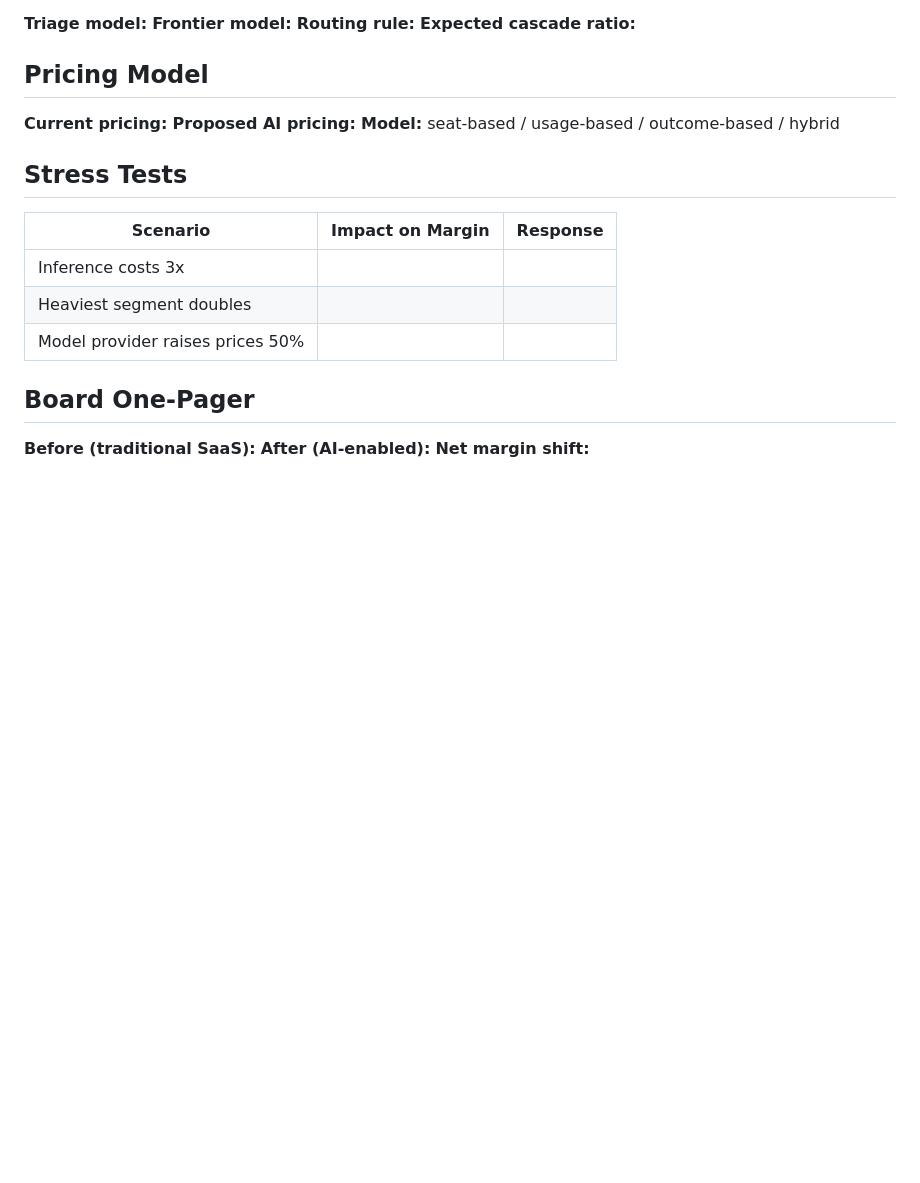
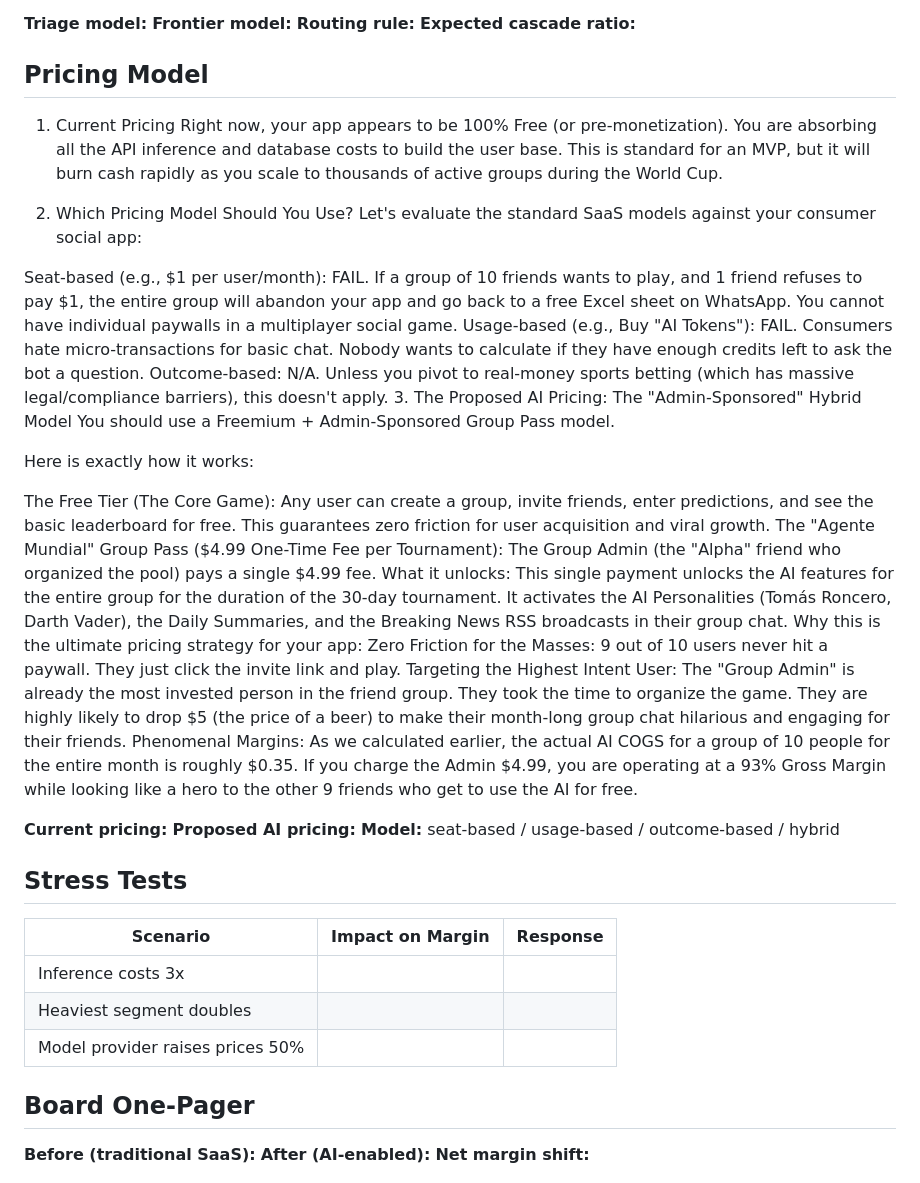
Before and after one commit to danigrande/ai-product-strategy, a Markdown page: 03-the-margin/cost-curve.md, the part around the change. GitHub-like rendering; blank space fills up the shorter version.

```diff
--- a/03-the-margin/cost-curve.md
+++ b/03-the-margin/cost-curve.md
@@ -79,6 +79,33 @@ Blended COGS (Cost of Goods Sold) that remain effectively as cheap as if you wer
 
 ## Pricing Model
 
+
+1. Current Pricing
+Right now, your app appears to be 100% Free (or pre-monetization). You are absorbing all the API inference and database costs to build the user base. This is standard for an MVP, but it will burn cash rapidly as you scale to thousands of active groups during the World Cup.
+
+2. Which Pricing Model Should You Use?
+Let's evaluate the standard SaaS models against your consumer social app:
+
+Seat-based (e.g., $1 per user/month): FAIL. If a group of 10 friends wants to play, and 1 friend refuses to pay $1, the entire group will abandon your app and go back to a free Excel sheet on WhatsApp. You cannot have individual paywalls in a multiplayer social game.
+Usage-based (e.g., Buy "AI Tokens"): FAIL. Consumers hate micro-transactions for basic chat. Nobody wants to calculate if they have enough credits left to ask the bot a question.
+Outcome-based: N/A. Unless you pivot to real-money sports betting (which has massive legal/compliance barriers), this doesn't apply.
+3. The Proposed AI Pricing: The "Admin-Sponsored" Hybrid Model
+You should use a Freemium + Admin-Sponsored Group Pass model.
+
+Here is exactly how it works:
+
+The Free Tier (The Core Game): Any user can create a group, invite friends, enter predictions, and see the basic leaderboard for free. This guarantees zero friction for user acquisition and viral growth.
+The "Agente Mundial" Group Pass ($4.99 One-Time Fee per Tournament): The Group Admin (the "Alpha" friend who organized the pool) pays a single $4.99 fee.
+What it unlocks: This single payment unlocks the AI features for the entire group for the duration of the 30-day tournament. It activates the AI Personalities (Tomás Roncero, Darth Vader), the Daily Summaries, and the Breaking News RSS broadcasts in their group chat.
+Why this is the ultimate pricing strategy for your app:
+Zero Friction for the Masses: 9 out of 10 users never hit a paywall. They just click the invite link and play.
+Targeting the Highest Intent User: The "Group Admin" is already the most invested person in the friend group. They took the time to organize the game. They are highly likely to drop $5 (the price of a beer) to make their month-long group chat hilarious and engaging for their friends.
+Phenomenal Margins: As we calculated earlier, the actual AI COGS for a group of 10 people for the entire month is roughly $0.35. If you charge the Admin $4.99, you are operating at a 93% Gross Margin while looking like a hero to the other 9 friends who get to use the AI for free.
+
+
+
+
+
 **Current pricing:**
 **Proposed AI pricing:**
 **Model:** seat-based / usage-based / outcome-based / hybrid
```
